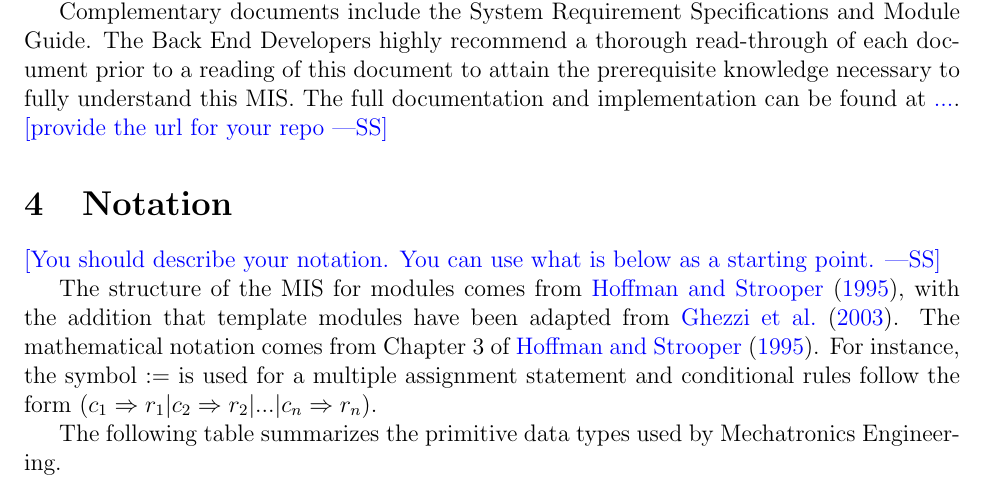
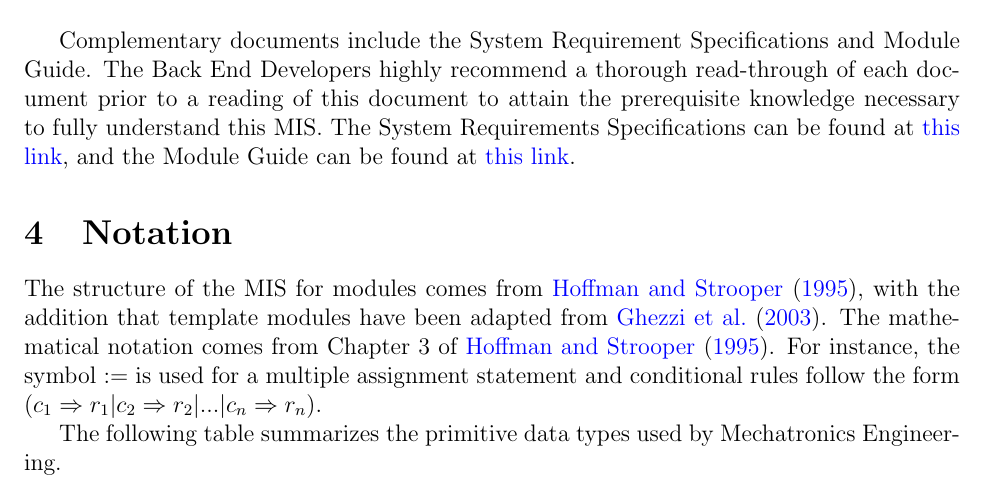
Before and after one commit to zakerl/Capstone_Project, a LaTeX document (docs/Design/SoftDetailedDes/MIS.tex): part of page 5 of 11, cut so that both start at the same text. Compiled offline with pdfLaTeX.

Commit message:
Introduction finalized

```diff
--- a/docs/Design/SoftDetailedDes/MIS.tex
+++ b/docs/Design/SoftDetailedDes/MIS.tex
@@ -79,12 +79,7 @@ The following document details the Module Interface Specifications for the EMAna
 
-Complementary documents include the System Requirement Specifications
-and Module Guide. The Back End Developers highly recommend a thorough read-through of each document prior to a reading of this document to attain the prerequisite knowledge necessary to fully understand this MIS. The full documentation and implementation can be
-found at \url{...}.  \wss{provide the url for your repo}
+Complementary documents include the System Requirement Specifications and Module Guide. The Back End Developers highly recommend a thorough read-through of each document prior to a reading of this document to attain the prerequisite knowledge necessary to fully understand this MIS. The System Requirements Specifications can be found at \href{https://github.com/zakerl/Capstone_Project/blob/main/docs/SRS/SRS.tex}{this link}, and the Module Guide can be found at \href{https://github.com/zakerl/Capstone_Project/blob/main/docs/Design/SoftArchitecture/MG.pdf}{this link}.
 
 \section{Notation}
-
-\wss{You should describe your notation.  You can use what is below as
-  a starting point.}
 
 The structure of the MIS for modules comes from \citet{HoffmanAndStrooper1995},
 with the addition that template modules have been adapted from
```
Also changed, not shown: docs/Design/SoftDetailedDes/MIS.pdf, docs/Design/SoftDetailedDes/MIS.tex (2 more changed lines).
